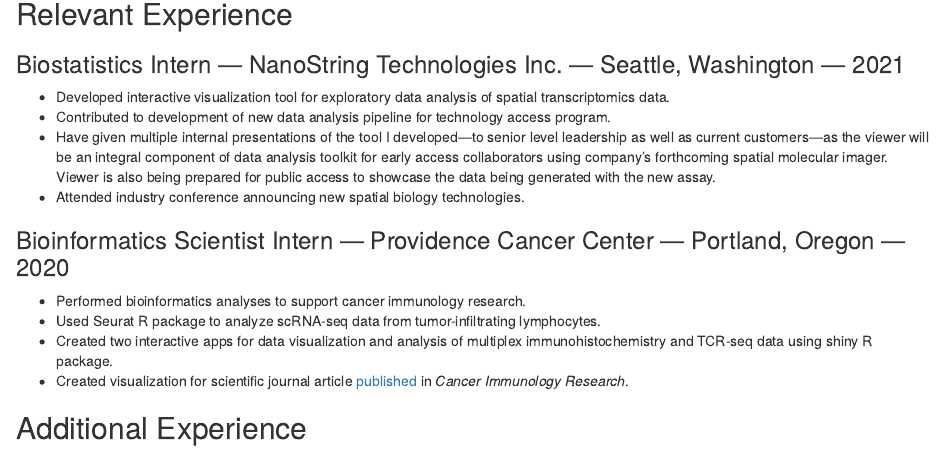
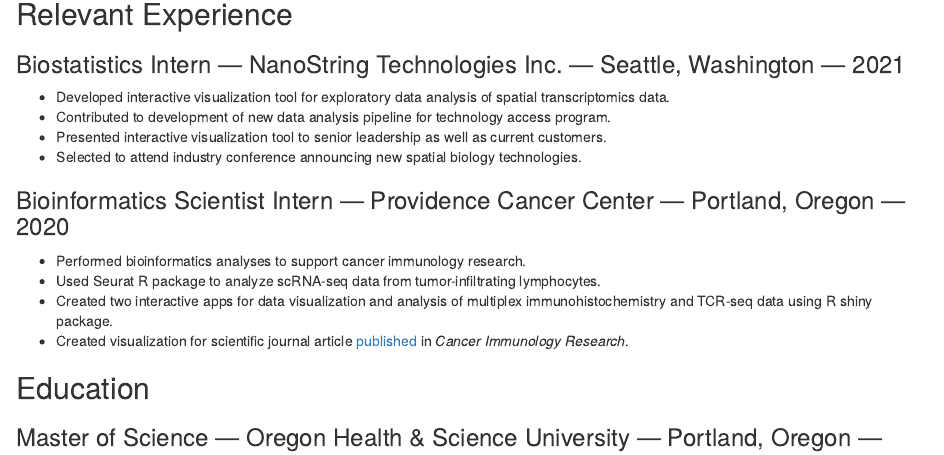
Before and after one commit to davidpross/davidpross.com, an R Markdown document (content/resume.Rmd): the page in a window 1100 px wide, from 350 px down. Rendered offline with R 4.5, knitr and Pandoc, with nearby package versions.

Commit message:
Resume edits.

```diff
--- a/content/resume.Rmd
+++ b/content/resume.Rmd
@@ -21,14 +21,14 @@
 
 ### Biostatistics Intern — NanoString Technologies Inc. — Seattle, Washington — 2021
 
-- Developed interactive visualization tool for exploratory data analysis of spatial transcriptomics data.
-- Contributed to development of new data analysis pipeline for technology access program.
-- Have given multiple internal presentations of the tool I developed—to senior level leadership as well as current customers—as the viewer will be an integral component of data analysis toolkit for early access collaborators using company’s forthcoming spatial molecular imager. Viewer is also being prepared for public access to showcase the data being generated with the new assay.
-- Attended industry conference announcing new spatial biology technologies.
+-	Developed interactive visualization tool for exploratory data analysis of spatial transcriptomics data.
+-	Contributed to development of new data analysis pipeline for technology access program.
+-	Presented interactive visualization tool to senior leadership as well as current customers.
+-	Selected to attend industry conference announcing new spatial biology technologies.
 
 ### Bioinformatics Scientist Intern — Providence Cancer Center — Portland, Oregon — 2020
 
 - Performed bioinformatics analyses to support cancer immunology research.
 - Used Seurat R package to analyze scRNA-seq data from tumor-infiltrating lymphocytes.
-- Created two interactive apps for data visualization and analysis of multiplex immunohistochemistry and TCR-seq data using shiny R package.
+- Created two interactive apps for data visualization and analysis of multiplex immunohistochemistry and TCR-seq data using R shiny package.
 - Created visualization for scientific journal article [published](https://pubmed.ncbi.nlm.nih.gov/33820811/) in _Cancer Immunology Research_.
```
Also changed, not shown: content/resume.html, content/resume.Rmd (32 more changed lines).
